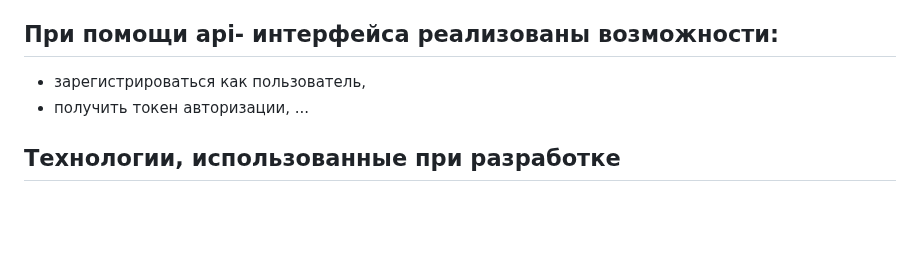
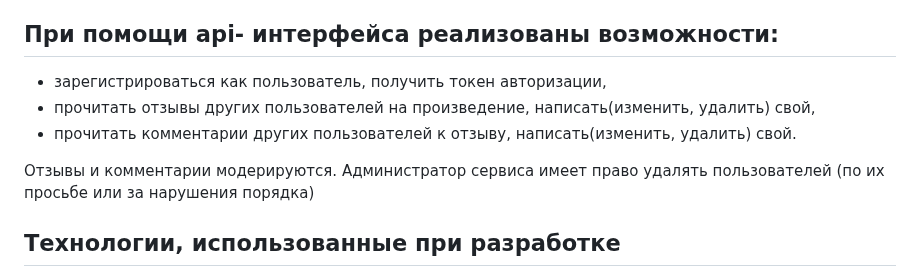
Before and after one commit to Krugger1982/api_yamdb, a Markdown page: README.md, the part around the change. Drawn GitHub-style; blank space fills up the shorter version.

```diff
--- a/README.md
+++ b/README.md
@@ -6,9 +6,12 @@ api_yamdb
 и оценки к медиаконтенту (фильмам, музыке, книгам), различных жанров, а также комментировать эти отзывы
 
 ## При помощи api- интерфейса реализованы возможности:
-- зарегистрироваться как пользователь,
-- получить токен авторизации,
-...
+- зарегистрироваться как пользователь, получить токен авторизации,
+- прочитать отзывы других пользователей на произведение, написать(изменить, удалить) свой,
+- прочитать комментарии других пользователей к отзыву, написать(изменить, удалить) свой.
+
+Отзывы и комментарии модерируются.
+Администратор сервиса имеет право удалять пользователей (по их просьбе или за нарушения порядка)
 
 ## Технологии, использованные при разработке
 - python 3.7
```
